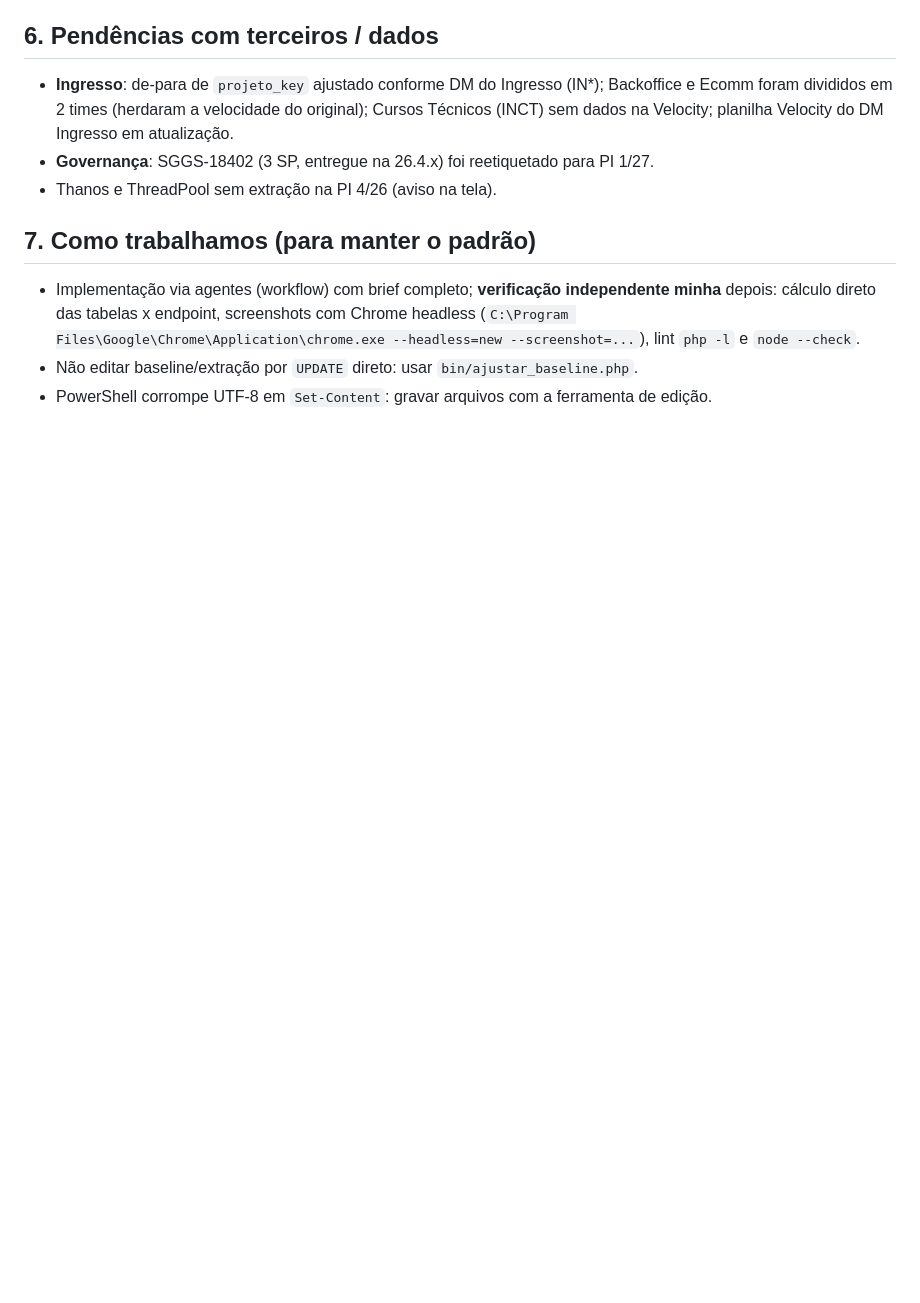
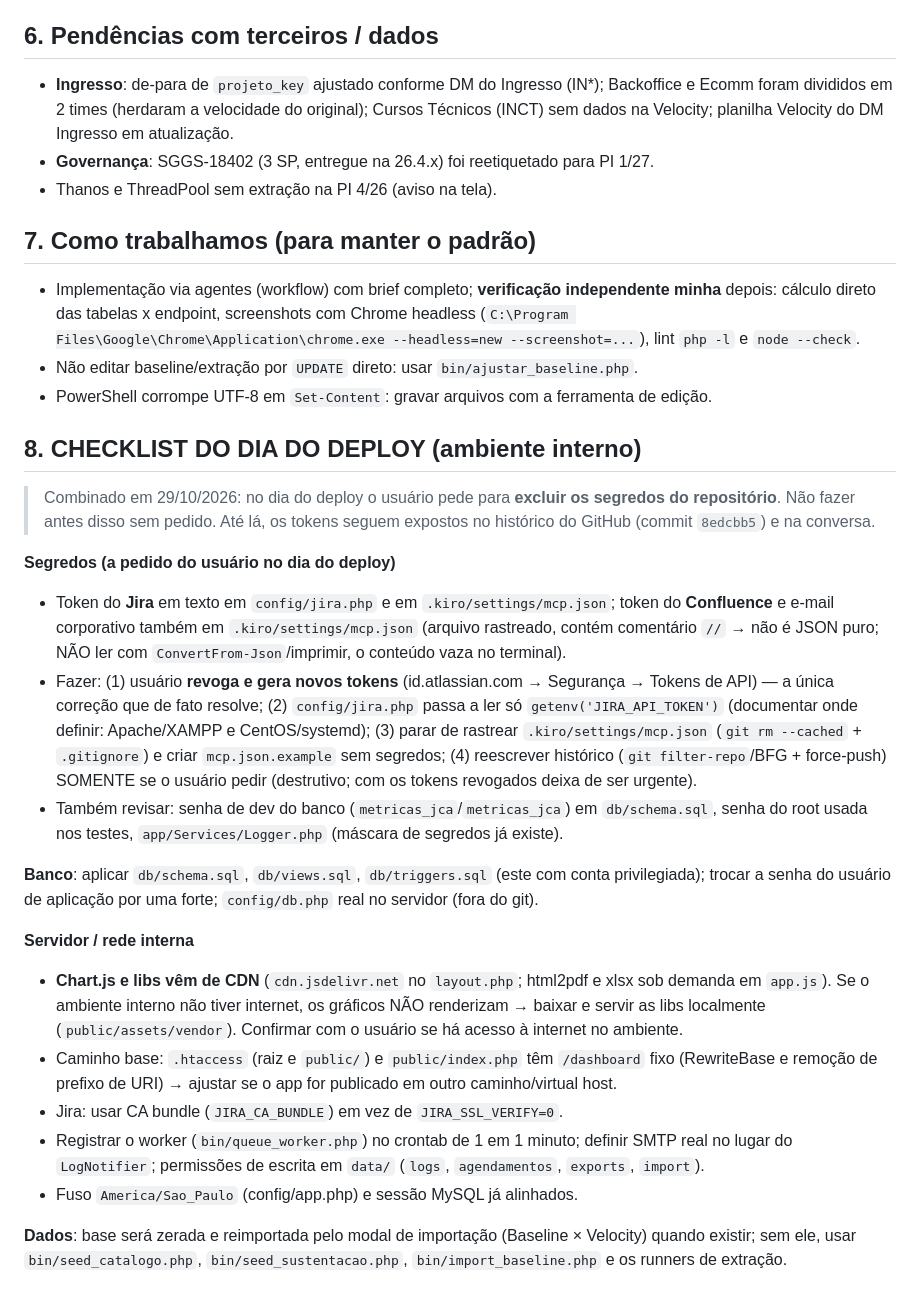
Before and after one commit to Marcelo-2024-Cogna/Dashboard_JCA_2027, a Markdown page: .kiro/RETOMADA.md, the part around the change. Rendered like a GitHub page; blank space fills up the shorter version.

Commit message:
docs: checklist do dia do deploy (segredos, banco, CDN, caminho base) no handoff

```diff
--- a/.kiro/RETOMADA.md
+++ b/.kiro/RETOMADA.md
@@ -144,3 +144,46 @@
   --headless=new --screenshot=...`), lint `php -l` e `node --check`.
 - Não editar baseline/extração por `UPDATE` direto: usar `bin/ajustar_baseline.php`.
 - PowerShell corrompe UTF-8 em `Set-Content`: gravar arquivos com a ferramenta de edição.
+
+## 8. CHECKLIST DO DIA DO DEPLOY (ambiente interno)
+> Combinado em 29/10/2026: no dia do deploy o usuário pede para **excluir os
+> segredos do repositório**. Não fazer antes disso sem pedido. Até lá, os tokens
+> seguem expostos no histórico do GitHub (commit `8edcbb5`) e na conversa.
+
+**Segredos (a pedido do usuário no dia do deploy)**
+- Token do **Jira** em texto em `config/jira.php` e em `.kiro/settings/mcp.json`;
+  token do **Confluence** e e-mail corporativo também em `.kiro/settings/mcp.json`
+  (arquivo rastreado, contém comentário `//` → não é JSON puro; NÃO ler com
+  `ConvertFrom-Json`/imprimir, o conteúdo vaza no terminal).
+- Fazer: (1) usuário **revoga e gera novos tokens** (id.atlassian.com → Segurança →
+  Tokens de API) — a única correção que de fato resolve; (2) `config/jira.php`
+  passa a ler só `getenv('JIRA_API_TOKEN')` (documentar onde definir: Apache/XAMPP
+  e CentOS/systemd); (3) parar de rastrear `.kiro/settings/mcp.json` (`git rm
+  --cached` + `.gitignore`) e criar `mcp.json.example` sem segredos;
+  (4) reescrever histórico (`git filter-repo`/BFG + force-push) SOMENTE se o
+  usuário pedir (destrutivo; com os tokens revogados deixa de ser urgente).
+- Também revisar: senha de dev do banco (`metricas_jca`/`metricas_jca`) em
+  `db/schema.sql`, senha do root usada nos testes, `app/Services/Logger.php`
+  (máscara de segredos já existe).
+
+**Banco**: aplicar `db/schema.sql`, `db/views.sql`, `db/triggers.sql` (este com
+conta privilegiada); trocar a senha do usuário de aplicação por uma forte;
+`config/db.php` real no servidor (fora do git).
+
+**Servidor / rede interna**
+- **Chart.js e libs vêm de CDN** (`cdn.jsdelivr.net` no `layout.php`; html2pdf e
+  xlsx sob demanda em `app.js`). Se o ambiente interno não tiver internet, os
+  gráficos NÃO renderizam → baixar e servir as libs localmente (`public/assets/vendor`).
+  Confirmar com o usuário se há acesso à internet no ambiente.
+- Caminho base: `.htaccess` (raiz e `public/`) e `public/index.php` têm `/dashboard`
+  fixo (RewriteBase e remoção de prefixo de URI) → ajustar se o app for publicado
+  em outro caminho/virtual host.
+- Jira: usar CA bundle (`JIRA_CA_BUNDLE`) em vez de `JIRA_SSL_VERIFY=0`.
+- Registrar o worker (`bin/queue_worker.php`) no crontab de 1 em 1 minuto; definir
+  SMTP real no lugar do `LogNotifier`; permissões de escrita em `data/`
+  (`logs`, `agendamentos`, `exports`, `import`).
+- Fuso `America/Sao_Paulo` (config/app.php) e sessão MySQL já alinhados.
+
+**Dados**: base será zerada e reimportada pelo modal de importação (Baseline ×
+Velocity) quando existir; sem ele, usar `bin/seed_catalogo.php`,
+`bin/seed_sustentacao.php`, `bin/import_baseline.php` e os runners de extração.
```
